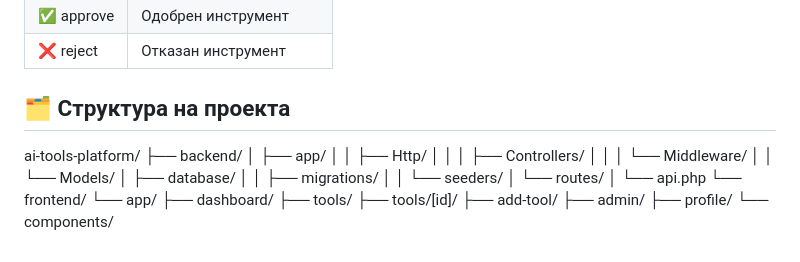
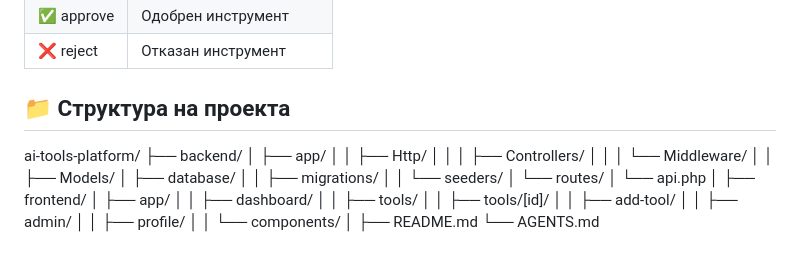
Before and after one commit to Desislava8/ai-tools-platform, a Markdown page: README.md, the part around the change. GitHub-like rendering.

Commit message:
Fix project structure formatting

```diff
--- a/README.md
+++ b/README.md
@@ -210,25 +210,31 @@ docker-compose up -d
 | ✅ approve | Одобрен инструмент |
 | ❌ reject | Отказан инструмент |
 
-## 🗂️ Структура на проекта
+## 📁 Структура на проекта
+
+
 ai-tools-platform/
 ├── backend/
-│   ├── app/
-│   │   ├── Http/
-│   │   │   ├── Controllers/
-│   │   │   └── Middleware/
-│   │   └── Models/
-│   ├── database/
-│   │   ├── migrations/
-│   │   └── seeders/
-│   └── routes/
-│       └── api.php
-└── frontend/
-└── app/
-├── dashboard/
-├── tools/
-├── tools/[id]/
-├── add-tool/
-├── admin/
-├── profile/
-└── components/
+│ ├── app/
+│ │ ├── Http/
+│ │ │ ├── Controllers/
+│ │ │ └── Middleware/
+│ │ ├── Models/
+│ ├── database/
+│ │ ├── migrations/
+│ │ └── seeders/
+│ └── routes/
+│ └── api.php
+│
+├── frontend/
+│ ├── app/
+│ │ ├── dashboard/
+│ │ ├── tools/
+│ │ ├── tools/[id]/
+│ │ ├── add-tool/
+│ │ ├── admin/
+│ │ ├── profile/
+│ │ └── components/
+│
+├── README.md
+└── AGENTS.md
```
